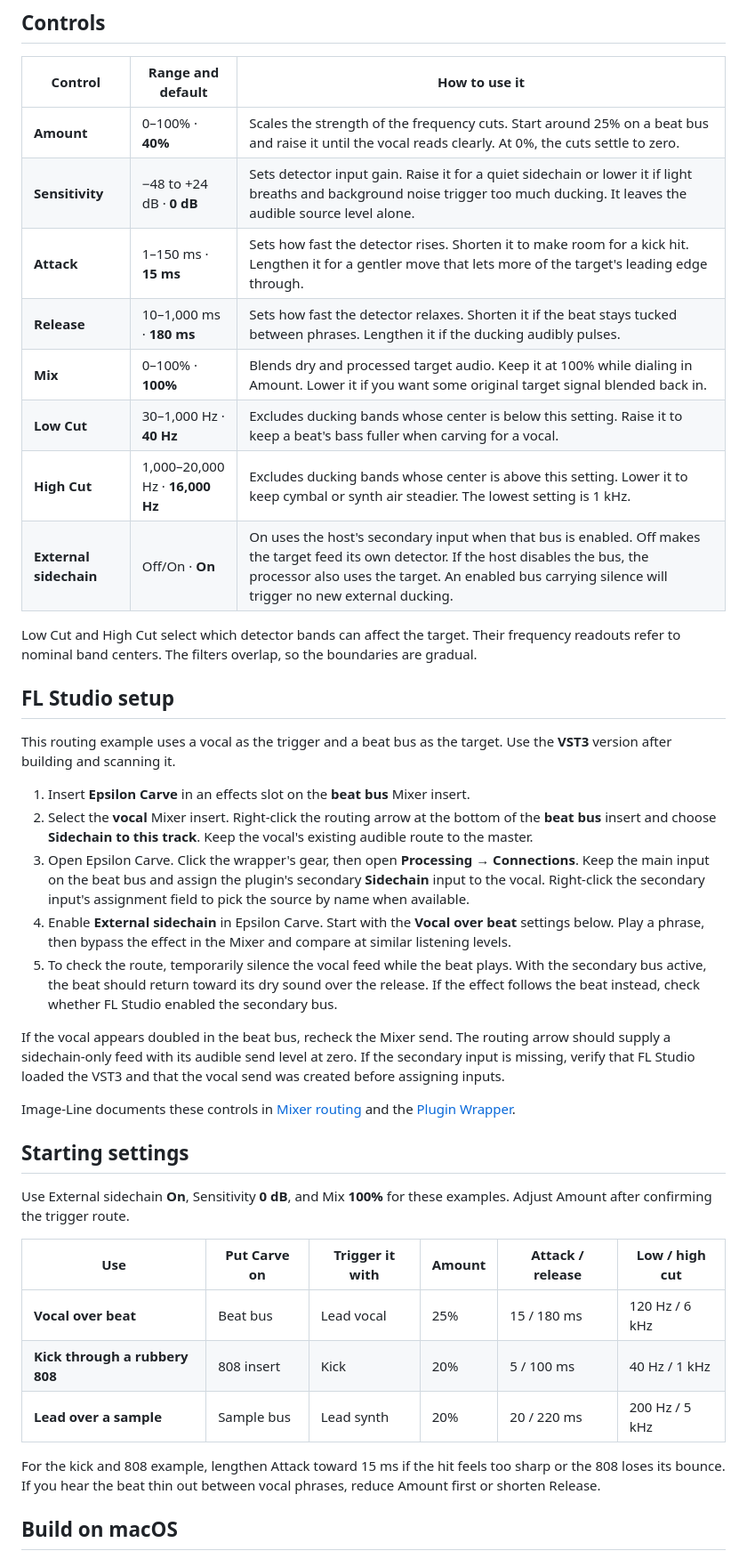
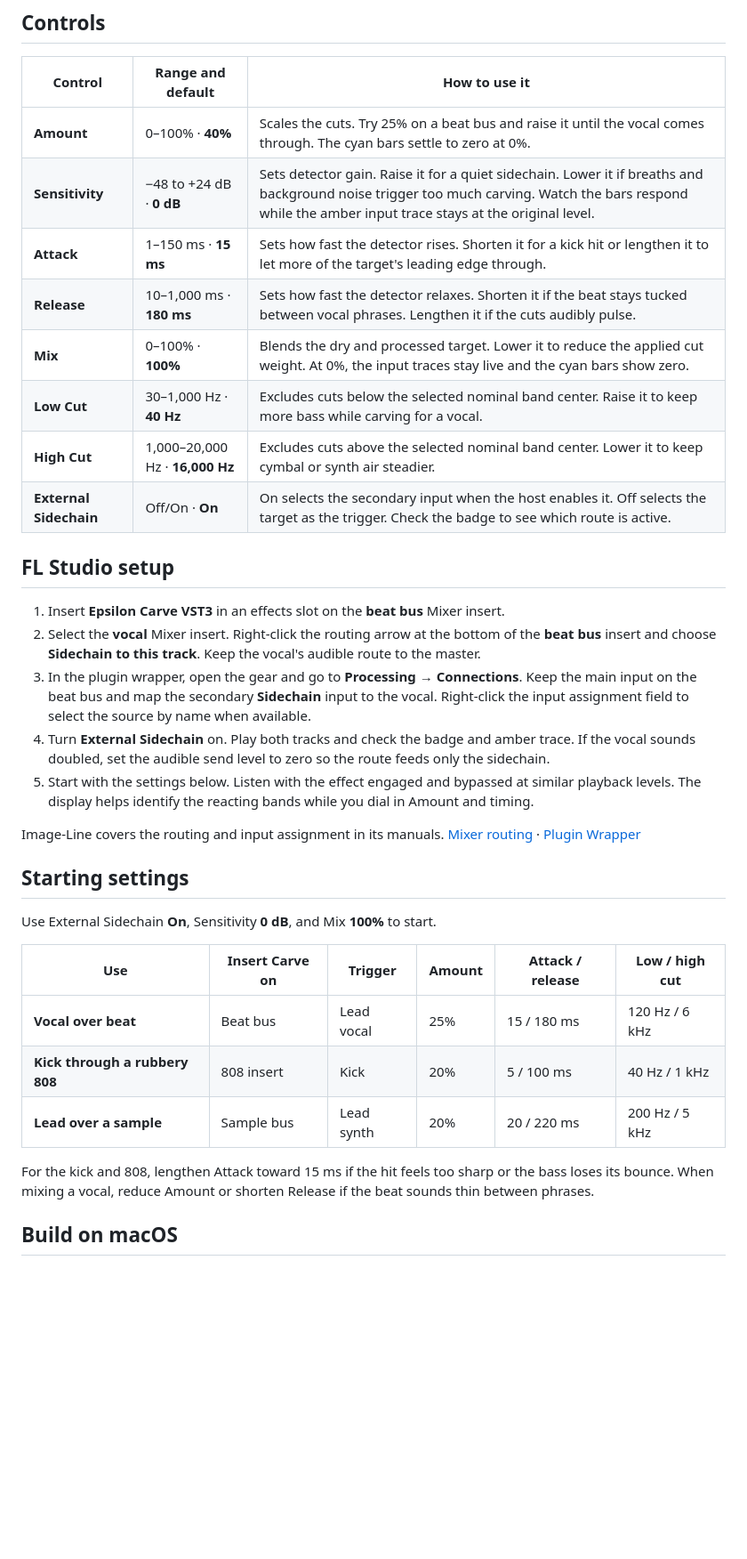
Before and after one commit to Epsilonmuz/Epsilon-Carve, a Markdown page: README.md, the part around one of its changes. Shown at 89% size. GitHub-like rendering; blank space fills up the shorter version.

```diff
--- a/README.md
+++ b/README.md
@@ -16,42 +32,36 @@ Epsilon Carve is an experimental JUCE effect from **Epsilon Sounds**. Put it on
 
 | Control | Range and default | How to use it |
 | --- | --- | --- |
-| **Amount** | 0–100% · **40%** | Scales the strength of the frequency cuts. Start around 25% on a beat bus and raise it until the vocal reads clearly. At 0%, the cuts settle to zero. |
-| **Sensitivity** | −48 to +24 dB · **0 dB** | Sets detector input gain. Raise it for a quiet sidechain or lower it if light breaths and background noise trigger too much ducking. It leaves the audible source level alone. |
-| **Attack** | 1–150 ms · **15 ms** | Sets how fast the detector rises. Shorten it to make room for a kick hit. Lengthen it for a gentler move that lets more of the target's leading edge through. |
-| **Release** | 10–1,000 ms · **180 ms** | Sets how fast the detector relaxes. Shorten it if the beat stays tucked between phrases. Lengthen it if the ducking audibly pulses. |
-| **Mix** | 0–100% · **100%** | Blends dry and processed target audio. Keep it at 100% while dialing in Amount. Lower it if you want some original target signal blended back in. |
-| **Low Cut** | 30–1,000 Hz · **40 Hz** | Excludes ducking bands whose center is below this setting. Raise it to keep a beat's bass fuller when carving for a vocal. |
-| **High Cut** | 1,000–20,000 Hz · **16,000 Hz** | Excludes ducking bands whose center is above this setting. Lower it to keep cymbal or synth air steadier. The lowest setting is 1 kHz. |
-| **External sidechain** | Off/On · **On** | On uses the host's secondary input when that bus is enabled. Off makes the target feed its own detector. If the host disables the bus, the processor also uses the target. An enabled bus carrying silence will trigger no new external ducking. |
-
-Low Cut and High Cut select which detector bands can affect the target. Their frequency readouts refer to nominal band centers. The filters overlap, so the boundaries are gradual.
+| **Amount** | 0–100% · **40%** | Scales the cuts. Try 25% on a beat bus and raise it until the vocal comes through. The cyan bars settle to zero at 0%. |
+| **Sensitivity** | −48 to +24 dB · **0 dB** | Sets detector gain. Raise it for a quiet sidechain. Lower it if breaths and background noise trigger too much carving. Watch the bars respond while the amber input trace stays at the original level. |
+| **Attack** | 1–150 ms · **15 ms** | Sets how fast the detector rises. Shorten it for a kick hit or lengthen it to let more of the target's leading edge through. |
+| **Release** | 10–1,000 ms · **180 ms** | Sets how fast the detector relaxes. Shorten it if the beat stays tucked between vocal phrases. Lengthen it if the cuts audibly pulse. |
+| **Mix** | 0–100% · **100%** | Blends the dry and processed target. Lower it to reduce the applied cut weight. At 0%, the input traces stay live and the cyan bars show zero. |
+| **Low Cut** | 30–1,000 Hz · **40 Hz** | Excludes cuts below the selected nominal band center. Raise it to keep more bass while carving for a vocal. |
+| **High Cut** | 1,000–20,000 Hz · **16,000 Hz** | Excludes cuts above the selected nominal band center. Lower it to keep cymbal or synth air steadier. |
+| **External Sidechain** | Off/On · **On** | On selects the secondary input when the host enables it. Off selects the target as the trigger. Check the badge to see which route is active. |
 
 ## FL Studio setup
 
-This routing example uses a vocal as the trigger and a beat bus as the target. Use the **VST3** version after building and scanning it.
+1. Insert **Epsilon Carve VST3** in an effects slot on the **beat bus** Mixer insert.
+2. Select the **vocal** Mixer insert. Right-click the routing arrow at the bottom of the **beat bus** insert and choose **Sidechain to this track**. Keep the vocal's audible route to the master.
+3. In the plugin wrapper, open the gear and go to **Processing → Connections**. Keep the main input on the beat bus and map the secondary **Sidechain** input to the vocal. Right-click the input assignment field to select the source by name when available.
+4. Turn **External Sidechain** on. Play both tracks and check the badge and amber trace. If the vocal sounds doubled, set the audible send level to zero so the route feeds only the sidechain.
+5. Start with the settings below. Listen with the effect engaged and bypassed at similar playback levels. The display helps identify the reacting bands while you dial in Amount and timing.
 
-1. Insert **Epsilon Carve** in an effects slot on the **beat bus** Mixer insert.
-2. Select the **vocal** Mixer insert. Right-click the routing arrow at the bottom of the **beat bus** insert and choose **Sidechain to this track**. Keep the vocal's existing audible route to the master.
-3. Open Epsilon Carve. Click the wrapper's gear, then open **Processing → Connections**. Keep the main input on the beat bus and assign the plugin's secondary **Sidechain** input to the vocal. Right-click the secondary input's assignment field to pick the source by name when available.
-4. Enable **External sidechain** in Epsilon Carve. Start with the **Vocal over beat** settings below. Play a phrase, then bypass the effect in the Mixer and compare at similar listening levels.
-5. To check the route, temporarily silence the vocal feed while the beat plays. With the secondary bus active, the beat should return toward its dry sound over the release. If the effect follows the beat instead, check whether FL Studio enabled the secondary bus.
-
-If the vocal appears doubled in the beat bus, recheck the Mixer send. The routing arrow should supply a sidechain-only feed with its audible send level at zero. If the secondary input is missing, verify that FL Studio loaded the VST3 and that the vocal send was created before assigning inputs.
-
-Image-Line documents these controls in [Mixer routing](https://cluster.image-line.com/fl-studio-learning/fl-studio-online-manual/html/mixer.htm) and the [Plugin Wrapper](https://www.image-line.com/fl-studio-learning/fl-studio-online-manual/html/plugins/wrapper.htm).
+Image-Line covers the routing and input assignment in its manuals. [Mixer routing](https://cluster.image-line.com/fl-studio-learning/fl-studio-online-manual/html/mixer.htm) · [Plugin Wrapper](https://www.image-line.com/fl-studio-learning/fl-studio-online-manual/html/plugins/wrapper.htm)
 
 ## Starting settings
 
-Use External sidechain **On**, Sensitivity **0 dB**, and Mix **100%** for these examples. Adjust Amount after confirming the trigger route.
+Use External Sidechain **On**, Sensitivity **0 dB**, and Mix **100%** to start.
 
-| Use | Put Carve on | Trigger it with | Amount | Attack / release | Low / high cut |
+| Use | Insert Carve on | Trigger | Amount | Attack / release | Low / high cut |
 | --- | --- | --- | --- | --- | --- |
 | **Vocal over beat** | Beat bus | Lead vocal | 25% | 15 / 180 ms | 120 Hz / 6 kHz |
 | **Kick through a rubbery 808** | 808 insert | Kick | 20% | 5 / 100 ms | 40 Hz / 1 kHz |
 | **Lead over a sample** | Sample bus | Lead synth | 20% | 20 / 220 ms | 200 Hz / 5 kHz |
 
-For the kick and 808 example, lengthen Attack toward 15 ms if the hit feels too sharp or the 808 loses its bounce. If you hear the beat thin out between vocal phrases, reduce Amount first or shorten Release.
+For the kick and 808, lengthen Attack toward 15 ms if the hit feels too sharp or the bass loses its bounce. When mixing a vocal, reduce Amount or shorten Release if the beat sounds thin between phrases.
 
 ## Build on macOS
 
```
Also changed, not shown: other parts of README.md (+35 -20 lines), epsilon-carve-v0.2.0-monitor.png (added), 1 other file.
